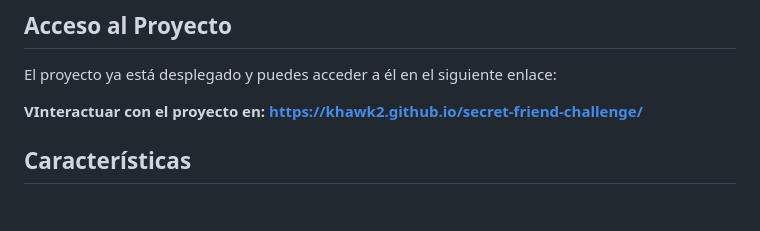
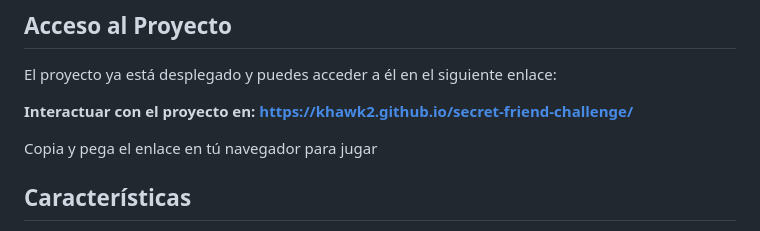
Before and after one commit to Khawk2/secret-friend-challenge, a Markdown page: README.md, the part around the change. GitHub-like rendering; blank space fills up the shorter version.

```diff
--- a/README.md
+++ b/README.md
@@ -6,7 +6,9 @@ Este proyecto es una herramienta interactiva para sortear un "amigo secreto" de
 
 El proyecto ya está desplegado y puedes acceder a él en el siguiente enlace:
 
-**VInteractuar con el proyecto en:** **[https://khawk2.github.io/secret-friend-challenge/](#)**
+**Interactuar con el proyecto en:** **[https://khawk2.github.io/secret-friend-challenge/](#)**
+
+Copia y pega el enlace en tú navegador para jugar
 
 ## Características
 
```
